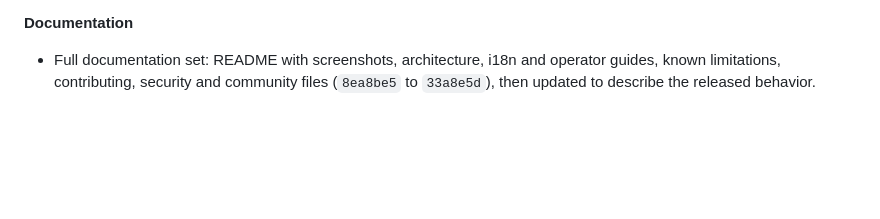
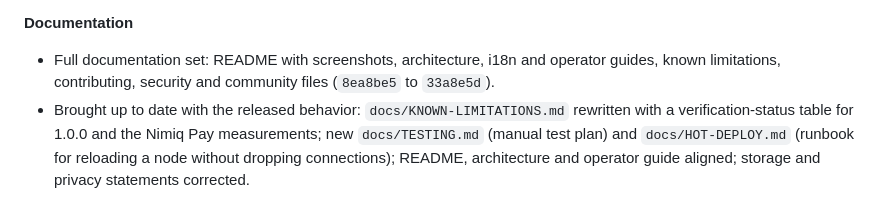
Before and after one commit to Julien59247787/nimiq-app-validatorswipe, a Markdown page: CHANGELOG.md, the part around the change. Drawn GitHub-style; blank space fills up the shorter version.

Commit message:
docs: changelog Documentation entry lists TESTING, HOT-DEPLOY and the rewritten known limitations
Docs only, index.html unchanged.

Co-Authored-By: Claude Sonnet 5 <noreply@anthropic.com>

```diff
--- a/CHANGELOG.md
+++ b/CHANGELOG.md
@@ -138,5 +138,8 @@ All dated 2026-09-19 (Paris time). Commit references are short SHAs.
 
 **Documentation**
 - Full documentation set: README with screenshots, architecture, i18n and operator guides, known
-  limitations, contributing, security and community files (`8ea8be5` to `33a8e5d`), then updated to
-  describe the released behavior.
+  limitations, contributing, security and community files (`8ea8be5` to `33a8e5d`).
+- Brought up to date with the released behavior: `docs/KNOWN-LIMITATIONS.md` rewritten with a
+  verification-status table for 1.0.0 and the Nimiq Pay measurements; new `docs/TESTING.md` (manual test
+  plan) and `docs/HOT-DEPLOY.md` (runbook for reloading a node without dropping connections);
+  README, architecture and operator guide aligned; storage and privacy statements corrected.
```
